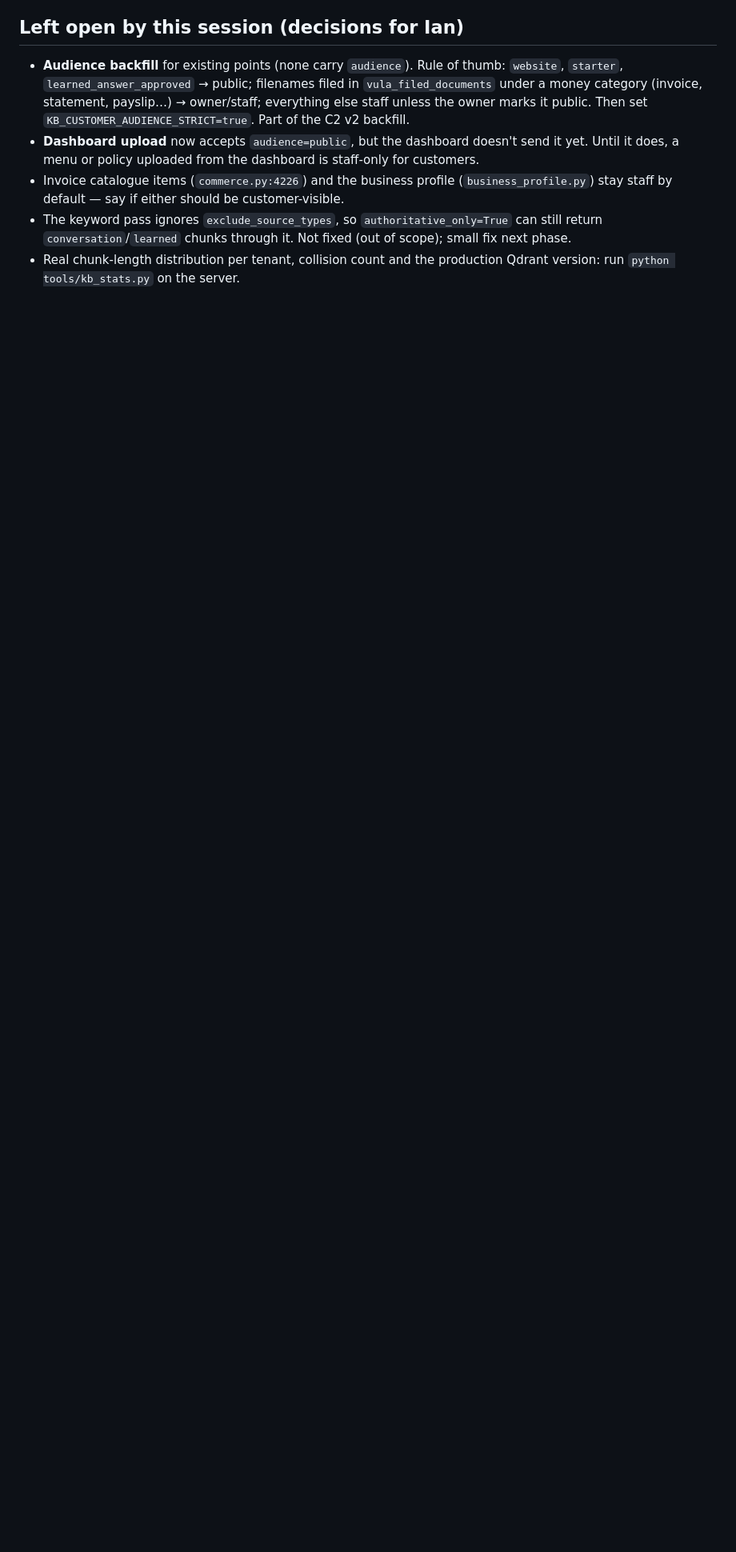
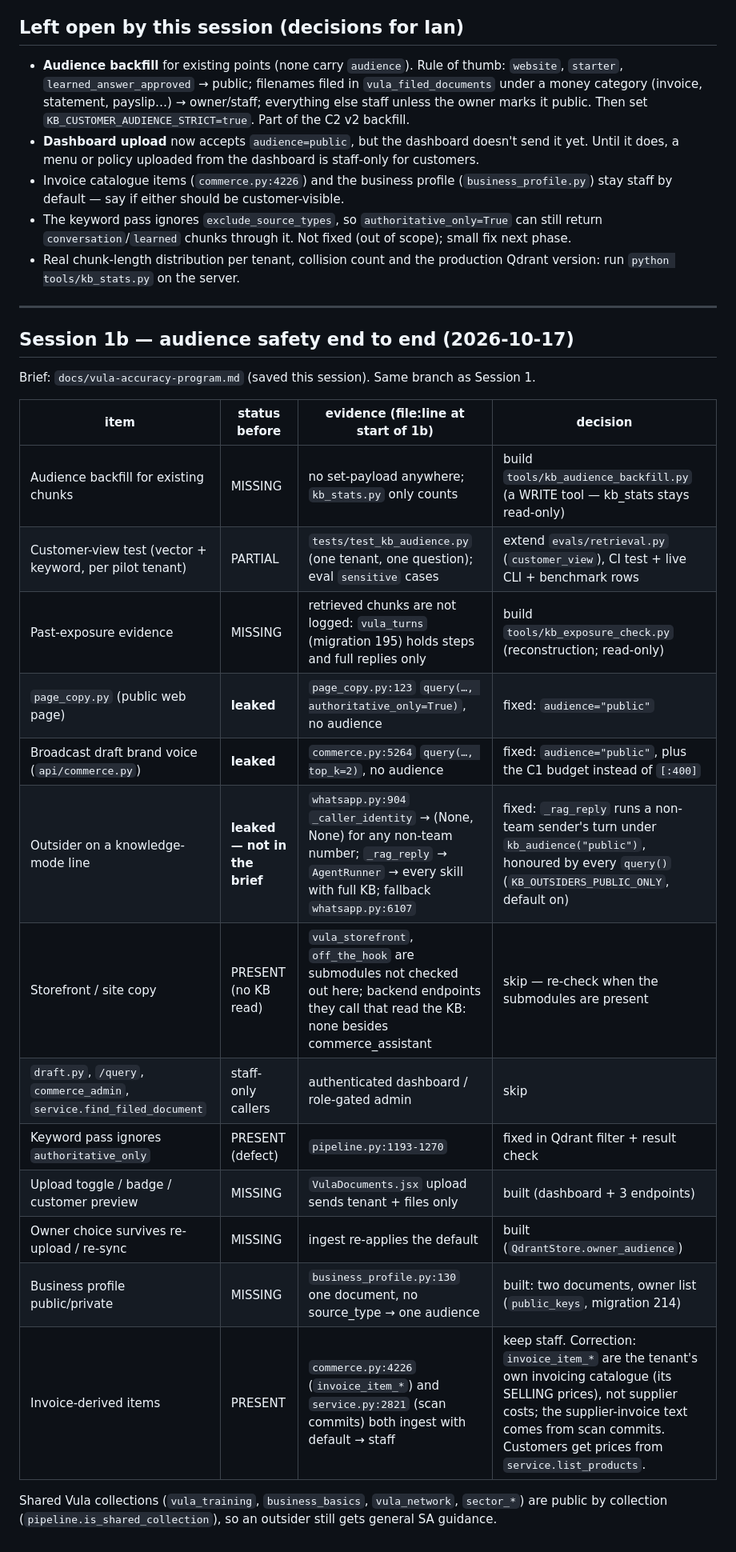
Before and after one commit to Awehbelekker/Vula-Group, a Markdown page: docs/kb-retrieval-audit.md, the part around the change. Shown at 80% size. GitHub-like rendering; blank space fills up the shorter version.

```diff
--- a/docs/kb-retrieval-audit.md
+++ b/docs/kb-retrieval-audit.md
@@ -130,3 +130,29 @@ still overwrites instead of duplicating.
   `conversation`/`learned` chunks through it. Not fixed (out of scope); small fix next phase.
 * Real chunk-length distribution per tenant, collision count and the production Qdrant version:
   run `python tools/kb_stats.py` on the server.
+
+---
+
+## Session 1b — audience safety end to end (2026-10-17)
+
+Brief: `docs/vula-accuracy-program.md` (saved this session). Same branch as Session 1.
+
+| item | status before | evidence (file:line at start of 1b) | decision |
+|---|---|---|---|
+| Audience backfill for existing chunks | MISSING | no set-payload anywhere; `kb_stats.py` only counts | build `tools/kb_audience_backfill.py` (a WRITE tool — kb_stats stays read-only) |
+| Customer-view test (vector + keyword, per pilot tenant) | PARTIAL | `tests/test_kb_audience.py` (one tenant, one question); eval `sensitive` cases | extend `evals/retrieval.py` (`customer_view`), CI test + live CLI + benchmark rows |
+| Past-exposure evidence | MISSING | retrieved chunks are not logged: `vula_turns` (migration 195) holds steps and full replies only | build `tools/kb_exposure_check.py` (reconstruction; read-only) |
+| `page_copy.py` (public web page) | **leaked** | `page_copy.py:123` `query(…, authoritative_only=True)`, no audience | fixed: `audience="public"` |
+| Broadcast draft brand voice (`api/commerce.py`) | **leaked** | `commerce.py:5264` `query(…, top_k=2)`, no audience | fixed: `audience="public"`, plus the C1 budget instead of `[:400]` |
+| Outsider on a knowledge-mode line | **leaked — not in the brief** | `whatsapp.py:904` `_caller_identity` → (None, None) for any non-team number; `_rag_reply` → `AgentRunner` → every skill with full KB; fallback `whatsapp.py:6107` | fixed: `_rag_reply` runs a non-team sender's turn under `kb_audience("public")`, honoured by every `query()` (`KB_OUTSIDERS_PUBLIC_ONLY`, default on) |
+| Storefront / site copy | PRESENT (no KB read) | `vula_storefront`, `off_the_hook` are submodules not checked out here; backend endpoints they call that read the KB: none besides commerce_assistant | skip — re-check when the submodules are present |
+| `draft.py`, `/query`, `commerce_admin`, `service.find_filed_document` | staff-only callers | authenticated dashboard / role-gated admin | skip |
+| Keyword pass ignores `authoritative_only` | PRESENT (defect) | `pipeline.py:1193-1270` | fixed in Qdrant filter + result check |
+| Upload toggle / badge / customer preview | MISSING | `VulaDocuments.jsx` upload sends tenant + files only | built (dashboard + 3 endpoints) |
+| Owner choice survives re-upload / re-sync | MISSING | ingest re-applies the default | built (`QdrantStore.owner_audience`) |
+| Business profile public/private | MISSING | `business_profile.py:130` one document, no source_type → one audience | built: two documents, owner list (`public_keys`, migration 214) |
+| Invoice-derived items | PRESENT | `commerce.py:4226` (`invoice_item_*`) and `service.py:2821` (scan commits) both ingest with default → staff | keep staff. Correction: `invoice_item_*` are the tenant's own invoicing catalogue (its SELLING prices), not supplier costs; the supplier-invoice text comes from scan commits. Customers get prices from `service.list_products`. |
+
+Shared Vula collections (`vula_training`, `business_basics`, `vula_network`, `sector_*`) are
+public by collection (`pipeline.is_shared_collection`), so an outsider still gets general SA
+guidance.
```
Also changed, not shown: vula_mind/evals/RESULTS.md (added, +24 -0 lines).
